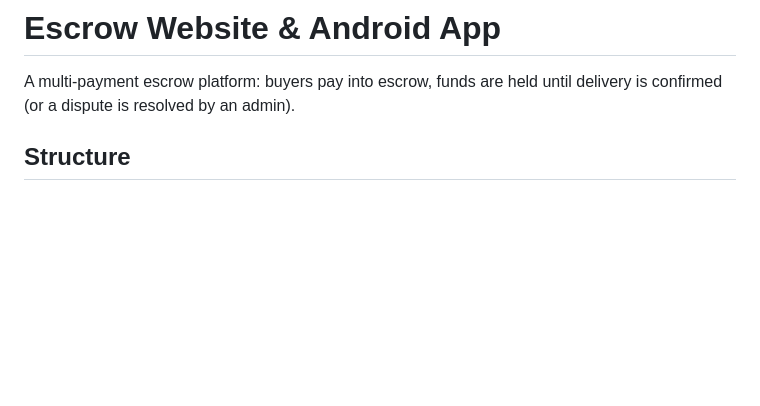
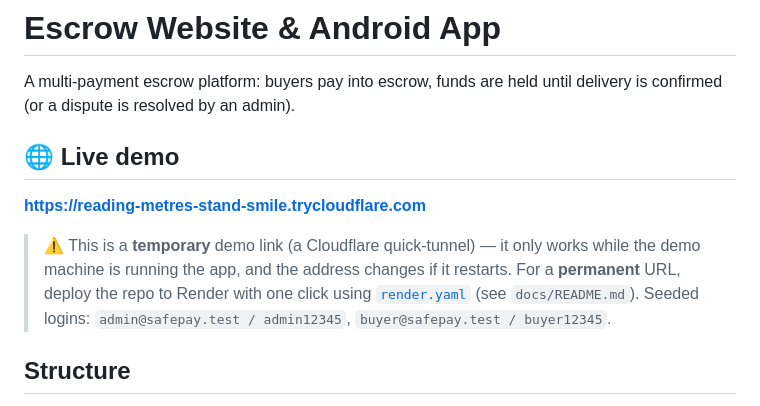
Before and after one commit to BlackWeasel0711/Escrow_project, a Markdown page: README.md, the part around the change. GitHub-like rendering; blank space fills up the shorter version.

Commit message:
Add live demo URL to README

```diff
--- a/README.md
+++ b/README.md
@@ -1,6 +1,15 @@
 # Escrow Website & Android App
 
 A multi-payment escrow platform: buyers pay into escrow, funds are held until delivery is confirmed (or a dispute is resolved by an admin).
+
+## 🌐 Live demo
+
+**https://reading-metres-stand-smile.trycloudflare.com**
+
+> ⚠️ This is a **temporary** demo link (a Cloudflare quick-tunnel) — it only works while the demo
+> machine is running the app, and the address changes if it restarts. For a **permanent** URL,
+> deploy the repo to Render with one click using [`render.yaml`](render.yaml) (see `docs/README.md`).
+> Seeded logins: `admin@safepay.test / admin12345`, `buyer@safepay.test / buyer12345`.
 
 ## Structure
 
```
